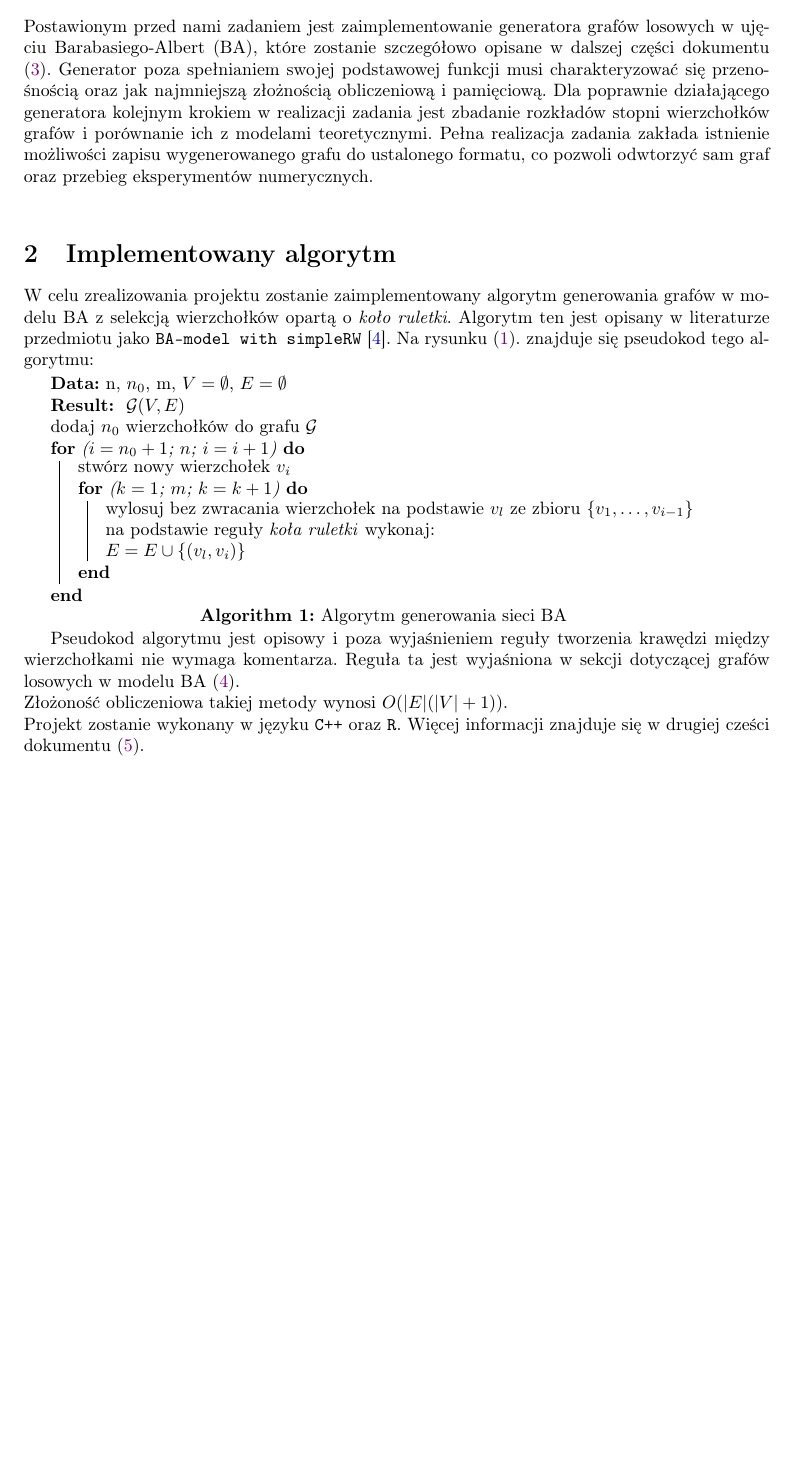
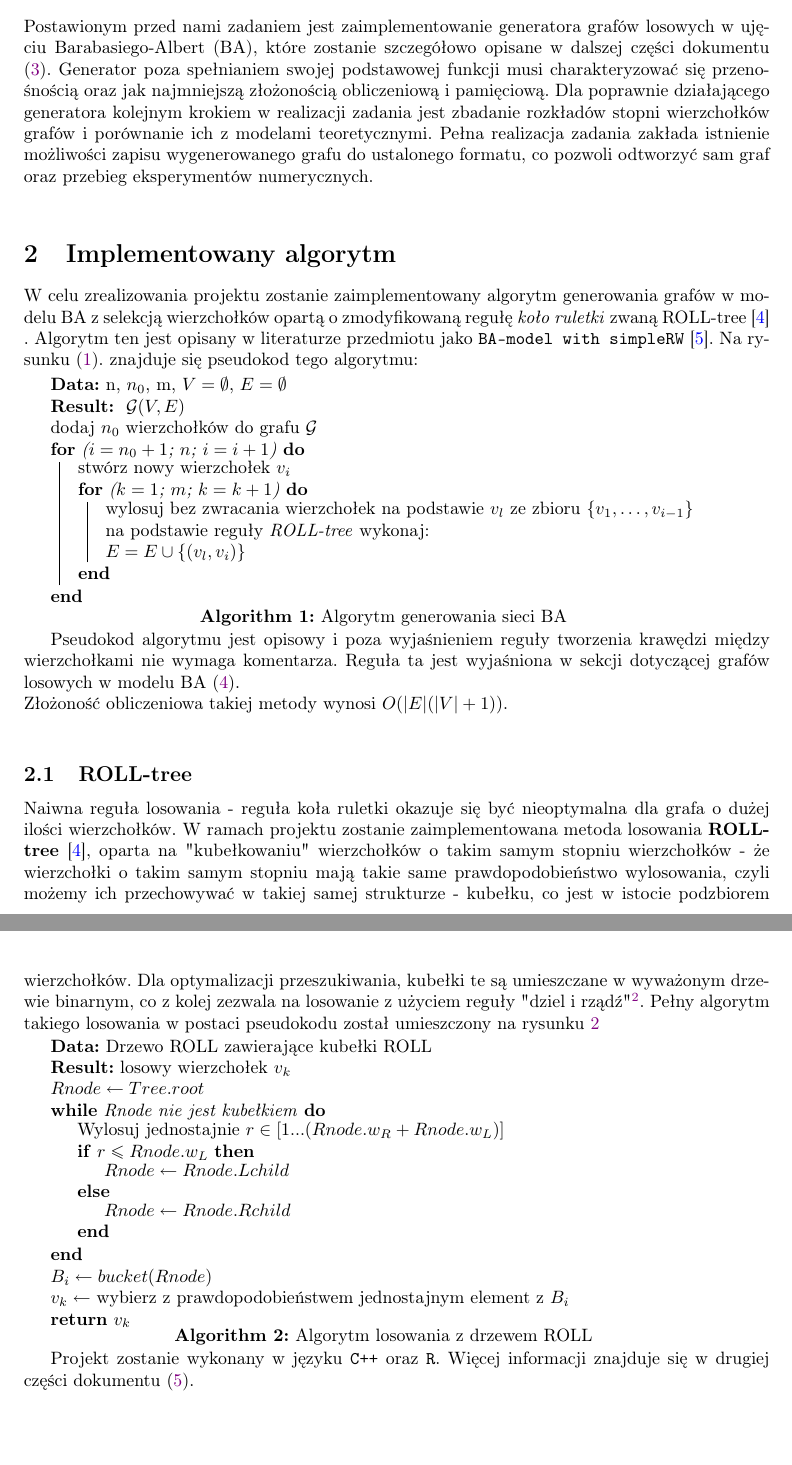
Before and after one commit to ewarchul/GIS, a LaTeX paper (doc/doc1/tex/spr1.tex): part of page 3 of 9 before the commit and two parts of pages 3 and 4 of 10 after it, the two joined at a grey line, cut so that both start at the same text, the shorter picture padded with empty space. Compiled offline with LaTeX, dvips and Ghostscript.

Commit message:
Dodanie reguły ROLL do losowania; usunięcie literówek

```diff
--- a/doc/doc1/tex/spr1.tex
+++ b/doc/doc1/tex/spr1.tex
@@ -105,12 +105,12 @@
 \section{Opis zadania \label{s1}}
 	Postawionym przed nami zadaniem jest zaimplementowanie generatora grafów losowych w ujęciu Barabasiego-Albert (BA), które zostanie szczegółowo
 	opisane w dalszej części dokumentu (\ref{s3}). Generator poza spełnianiem swojej podstawowej funkcji musi charakteryzować się
-	przenośnością oraz jak najmniejszą złożnością obliczeniową i pamięciową. Dla poprawnie działającego generatora kolejnym krokiem w realizacji
+	przenośnością oraz jak najmniejszą złożonością obliczeniową i pamięciową. Dla poprawnie działającego generatora kolejnym krokiem w realizacji
 	zadania jest zbadanie rozkładów stopni wierzchołków grafów i porównanie ich z modelami teoretycznymi. Pełna realizacja zadania zakłada istnienie
-	możliwości zapisu wygenerowanego grafu do ustalonego formatu, co pozwoli odwtorzyć sam graf oraz przebieg eksperymentów numerycznych.\\
+	możliwości zapisu wygenerowanego grafu do ustalonego formatu, co pozwoli odtworzyć sam graf oraz przebieg eksperymentów numerycznych.\\
 \section{Implementowany algorytm \label{s2}}
 	W celu zrealizowania projektu zostanie zaimplementowany algorytm generowania grafów w modelu BA z selekcją wierzchołków
-	opartą o \textit{koło ruletki}. Algorytm ten jest opisany w literaturze przedmiotu jako \texttt{BA-model with simpleRW} \cite{simpleRW}.
+	opartą o zmodyfikowaną regułę \textit{koło ruletki} zwaną ROLL-tree \cite{rolltree} . Algorytm ten jest opisany w literaturze przedmiotu jako \texttt{BA-model with simpleRW} \cite{simpleRW}.
 	Na rysunku (\ref{listing1}). znajduje się pseudokod tego algorytmu:\\
 	\begin{algorithm}[H]
 		\KwData{n, $n_0$, m,  $V = \emptyset$, $E = \emptyset$}
@@ -120,7 +120,7 @@
 		stwórz nowy wierzchołek $v_i$ \\
 		\For{($k = 1$; $m$; $k = k + 1$)}{
 			wylosuj bez zwracania wierzchołek na podstawie $v_l$ ze zbioru $\{v_1, \dots, v_{i-1}\}$ \\
-			na podstawie reguły \textit{koła ruletki} wykonaj: \\
+			na podstawie reguły \textit{ROLL-tree} wykonaj: \\
 				$ E = E \cup \{(v_{l}, v_{i})\}$
 
 			}
@@ -132,7 +132,31 @@
 	wierzchołkami nie wymaga komentarza. Reguła ta jest wyjaśniona w sekcji dotyczącej grafów losowych
 	w modelu BA (\ref{s4}).\\
 	Złożoność obliczeniowa takiej metody wynosi $O(|E|(|V|+1))$. \\
-	Projekt zostanie wykonany w języku \texttt{C++} oraz \texttt{R}. Więcej informacji znajduje się w drugiej cześci dokumentu (\ref{s5}).
+	\subsection{ROLL-tree}
+	Naiwna reguła losowania - reguła koła ruletki okazuje się być nieoptymalna dla grafa o dużej ilości wierzchołków. W ramach projektu zostanie zaimplementowana metoda losowania \textbf{ROLL-tree}\cite{rolltree}, oparta na "kubełkowaniu" wierzchołków o takim samym stopniu wierzchołków - że wierzchołki o takim samym stopniu mają takie same prawdopodobieństwo wylosowania, czyli możemy ich przechowywać w takiej samej strukturze - kubełku, co jest w istocie podzbiorem wierzchołków. Dla optymalizacji przeszukiwania, kubełki te są umieszczane w wyważonym drzewie binarnym, co z kolej zezwala na losowanie z użyciem reguły "dziel i rządź"\footnote{ang. divide and conquer}. Pełny algorytm takiego losowania w postaci pseudokodu został umieszczony na  rysunku \ref{listing2}\\
+	\begin{algorithm}[H]
+	\KwData{Drzewo ROLL zawierające kubełki ROLL}
+	\KwResult{losowy wierzchołek $v_k$ }
+	$Rnode \leftarrow Tree.root$\\
+	\SetAlgoNoLine
+	\While{Rnode nie jest kubełkiem} {
+		Wylosuj  jednostajnie $r \in [1...(Rnode.w_R + Rnode.w_L)]$\\
+		\SetAlgoNoLine
+		\eIf {$r \leq Rnode.w_L$} {
+			$Rnode \leftarrow Rnode.Lchild$
+		} {
+			$Rnode \leftarrow Rnode.Rchild$
+		}
+	}
+	$B_i \leftarrow bucket(Rnode)$\\
+	$v_k \leftarrow$ wybierz z prawdopodobieństwem jednostajnym element z $B_i$\\
+	\Return $v_k$
+	\label{listing2}
+	\caption{Algorytm losowania z drzewem ROLL}
+	\end{algorithm}
+
+	Projekt zostanie wykonany w języku \texttt{C++} oraz \texttt{R}. Więcej informacji znajduje się w drugiej części dokumentu (\ref{s5}).
+\newpage
 \spr{Implementacja oraz eksperymenty numeryczne \label{part2}}
 \section{Grafy losowe \label{s3}}
 	Stosowanie teorii grafów do modelowania zjawisk zachodzących w realnym świecie jest oparte w dużej mierze na grafach losowych. Podyktowane
```
Also changed, not shown: doc/doc1/tex/spr1.bib (+17 -0 lines), doc/doc1/tex/spr1.bbl (deleted), doc/doc1/tex/spr1.pdf, doc/doc1/tex/spr1.tex (18 more changed lines), 1 other file.
